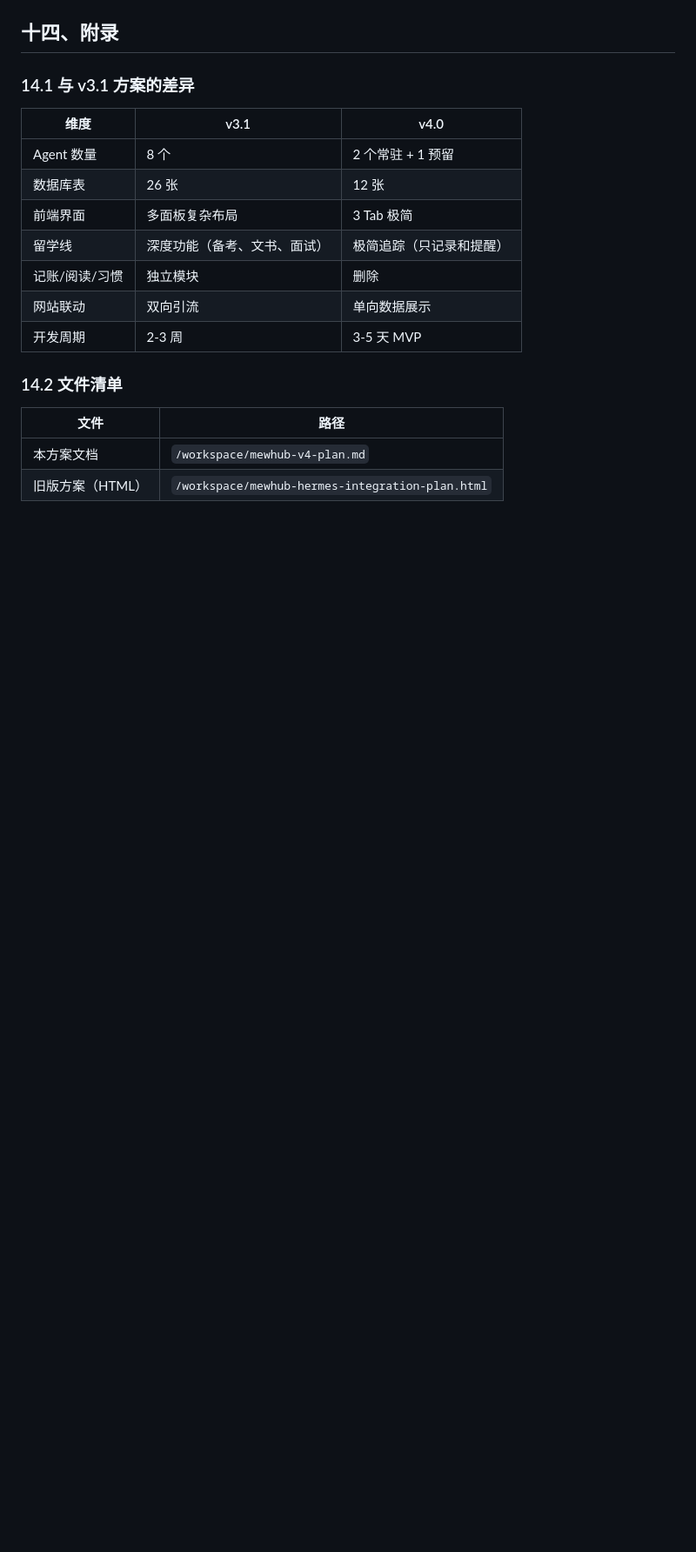
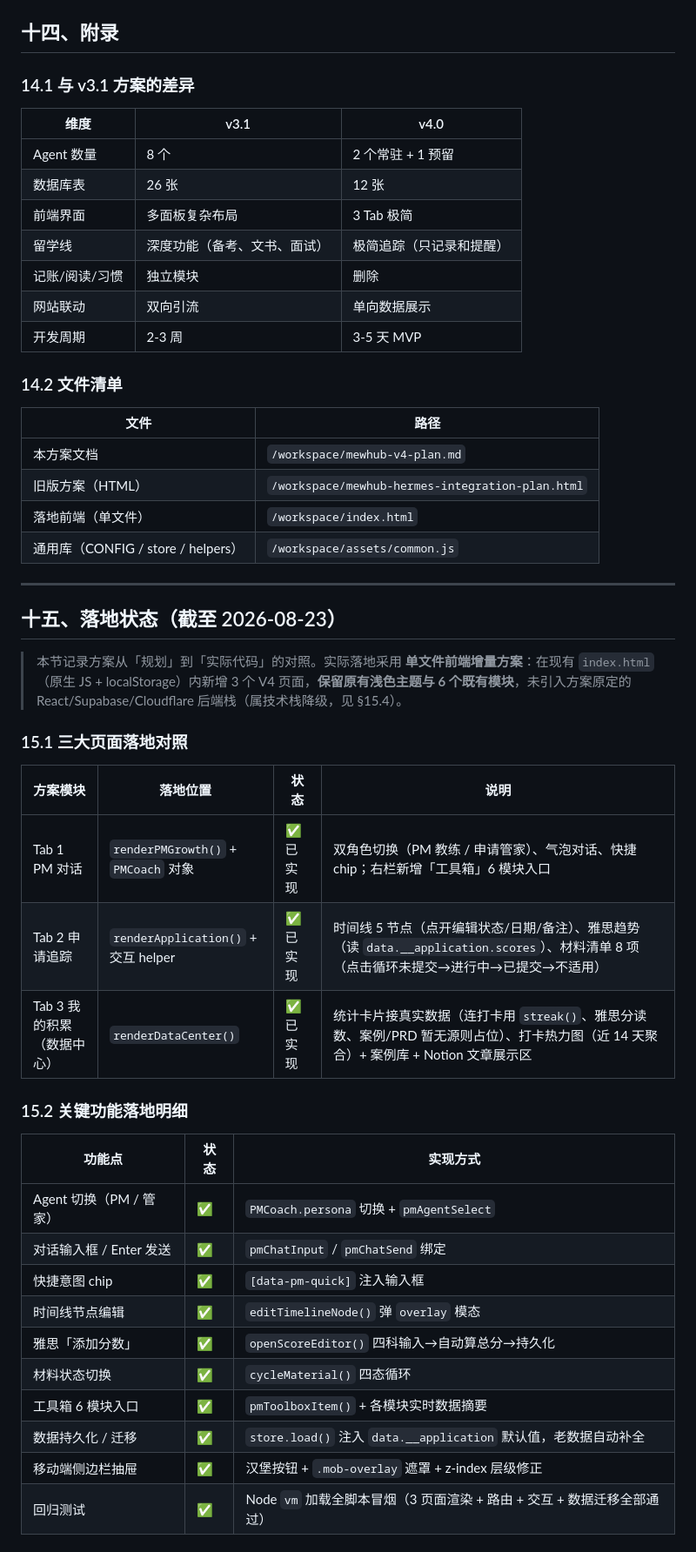
Before and after one commit to 1542-qyq/self-working, a Markdown page: mewhub-v4-plan.md, the part around one of its changes. Shown at 87% size. Drawn GitHub-style; blank space fills up the shorter version.

Commit message:
feat: 优化工作台与Hermes Agent
Co-authored-by: traeagent <traeagent@users.noreply.github.com>

```diff
--- a/mewhub-v4-plan.md
+++ b/mewhub-v4-plan.md
@@ -879,3 +879,35 @@ GET /api/public/stats 响应：
 |------|------|
 | 本方案文档 | `/workspace/mewhub-v4-plan.md` |
 | 旧版方案（HTML） | `/workspace/mewhub-hermes-integration-plan.html` |
+| 落地前端（单文件） | `/workspace/index.html` |
+| 通用库（CONFIG / store / helpers） | `/workspace/assets/common.js` |
+
+---
+
+## 十五、落地状态（截至 2026-08-23）
+
+> 本节记录方案从「规划」到「实际代码」的对照。实际落地采用 **单文件前端增量方案**：在现有 `index.html`（原生 JS + localStorage）内新增 3 个 V4 页面，**保留原有浅色主题与 6 个既有模块**，未引入方案原定的 React/Supabase/Cloudflare 后端栈（属技术栈降级，见 §15.4）。
+
+### 15.1 三大页面落地对照
+
+| 方案模块 | 落地位置 | 状态 | 说明 |
+|---------|---------|------|------|
+| Tab 1 PM 对话 | `renderPMGrowth()` + `PMCoach` 对象 | ✅ 已实现 | 双角色切换（PM 教练 / 申请管家）、气泡对话、快捷 chip；右栏新增「工具箱」6 模块入口 |
+| Tab 2 申请追踪 | `renderApplication()` + 交互 helper | ✅ 已实现 | 时间线 5 节点（点开编辑状态/日期/备注）、雅思趋势（读 `data.__application.scores`）、材料清单 8 项（点击循环未提交→进行中→已提交→不适用）|
+| Tab 3 我的积累（数据中心） | `renderDataCenter()` | ✅ 已实现 | 统计卡片接真实数据（连打卡用 `streak()`、雅思分读数、案例/PRD 暂无源则占位）、打卡热力图（近 14 天聚合）+ 案例库 + Notion 文章展示区 |
+
+### 15.2 关键功能落地明细
+
+| 功能点 | 状态 | 实现方式 |
+|--------|------|---------|
+| Agent 切换（PM / 管家） | ✅ | `PMCoach.persona` 切换 + `pmAgentSelect` |
+| 对话输入框 / Enter 发送 | ✅ | `pmChatInput` / `pmChatSend` 绑定 |
+| 快捷意图 chip | ✅ | `[data-pm-quick]` 注入输入框 |
+| 时间线节点编辑 | ✅ | `editTimelineNode()` 弹 `overlay` 模态 |
+| 雅思「添加分数」 | ✅ | `openScoreEditor()` 四科输入→自动算总分→持久化 |
+| 材料状态切换 | ✅ | `cycleMaterial()` 四态循环 |
+| 工具箱 6 模块入口 | ✅ | `pmToolboxItem()` + 各模块实时数据摘要 |
+| 数据持久化 / 迁移 | ✅ | `store.load()` 注入 `data.__application` 默认值，老数据自动补全 |
+| 移动端侧边栏抽屉 | ✅ | 汉堡按钮 + `.mob-overlay` 遮罩 + z-index 层级修正 |
+| 回归测试 | ✅ | Node `vm` 加载全脚本冒烟（3 页面渲染 + 路由 + 交互 + 数据迁移全部通过）|
+
```
Also changed, not shown: other parts of mewhub-v4-plan.md (+25 -0 lines).
